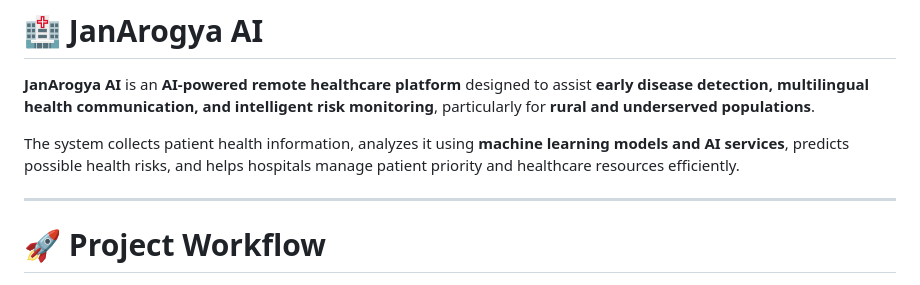
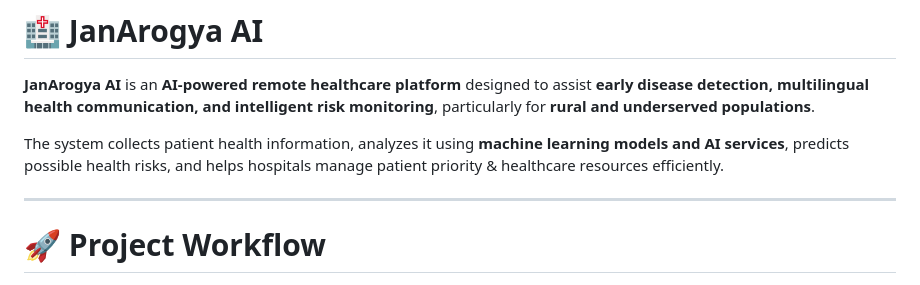
Before and after one commit to Araveenp/JanArogyaAI, a Markdown page: README.md, the part around the change. Rendered like a GitHub page.

```diff
--- a/README.md
+++ b/README.md
@@ -2,7 +2,7 @@
 
 **JanArogya AI** is an **AI-powered remote healthcare platform** designed to assist **early disease detection, multilingual health communication, and intelligent risk monitoring**, particularly for **rural and underserved populations**.
 
-The system collects patient health information, analyzes it using **machine learning models and AI services**, predicts possible health risks, and helps hospitals manage patient priority and healthcare resources efficiently.
+The system collects patient health information, analyzes it using **machine learning models and AI services**, predicts possible health risks, and helps hospitals manage patient priority & healthcare resources efficiently.
 
 ---
 
```
